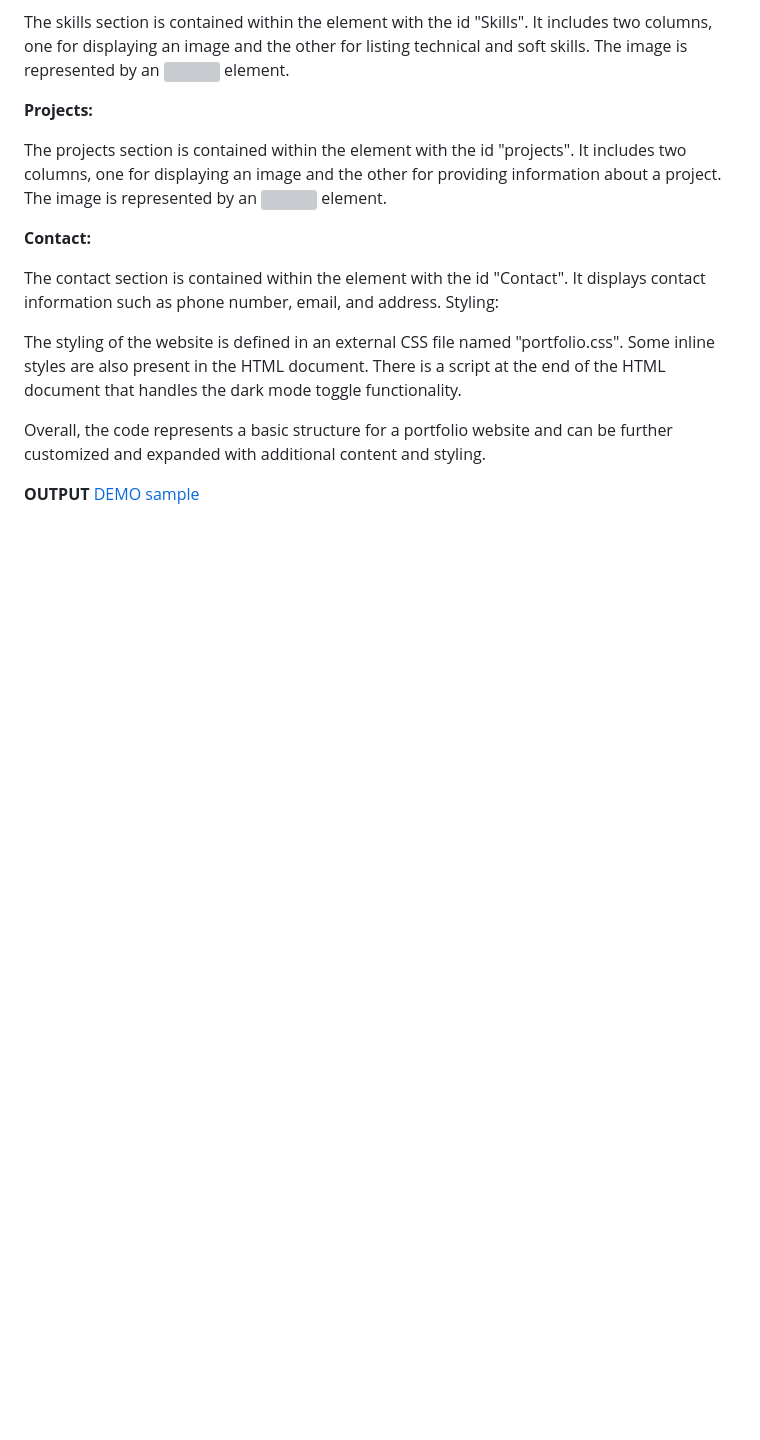
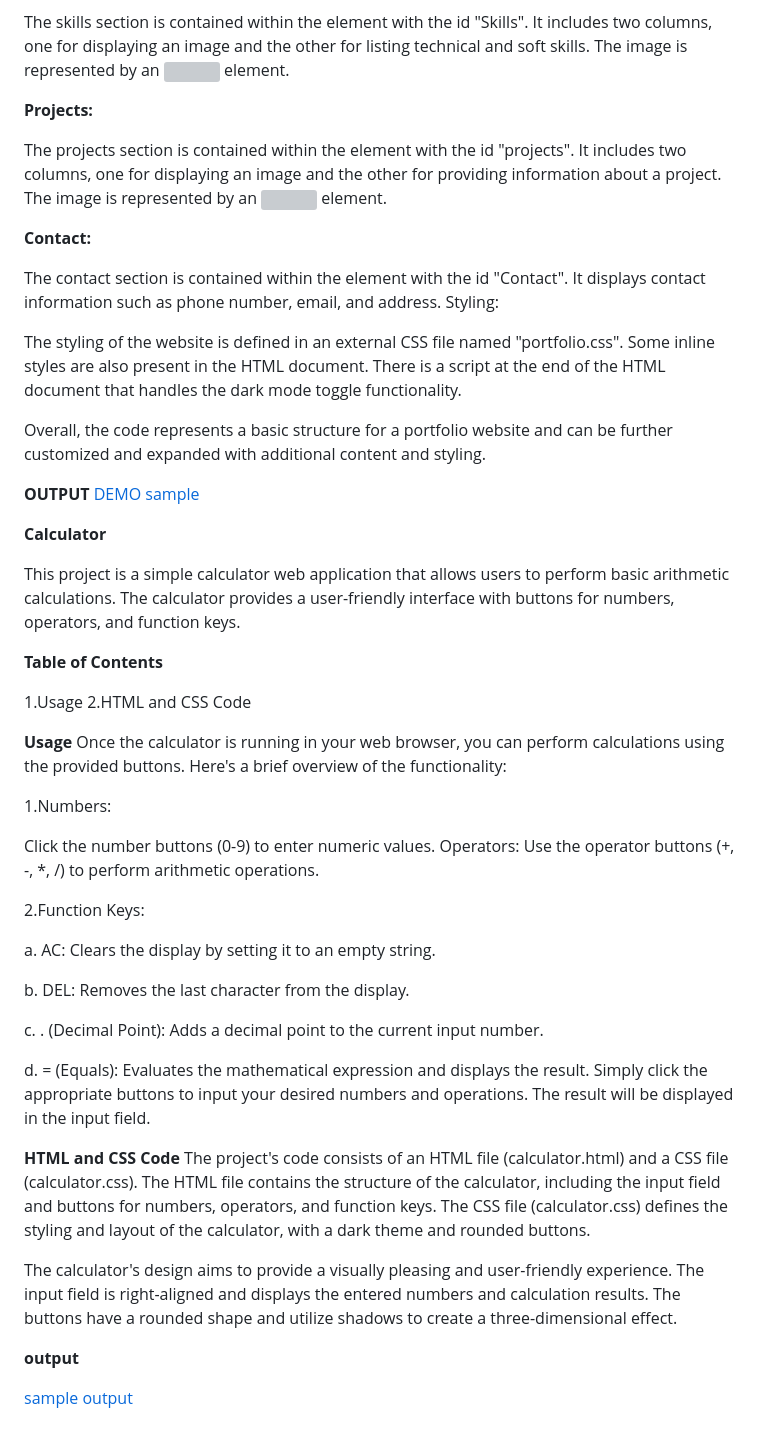
Before and after one commit to Gangasravani12/codsoft, a Markdown page: README.md, the part around the change. GitHub-like rendering; blank space fills up the shorter version; grey boxes are pictures that could not be loaded.

```diff
--- a/README.md
+++ b/README.md
@@ -91,3 +91,43 @@ Overall, the code represents a basic structure for a portfolio website and can b
 **OUTPUT**
        [DEMO](https://drive.google.com/file/d/1Cmwu3oLM3lAhGlS1xFWS5rsUaTcG7GgD/view?usp=drivesdk)
        [sample](https://drive.google.com/file/d/1CoOIScsIx1B0RIndivywhFtj_YKNHew8/view?usp=drivesdk)
+
+
+
+**Calculator**
+
+This project is a simple calculator web application that allows users to perform basic arithmetic calculations. The calculator provides a user-friendly interface with buttons for numbers, operators, and function keys.
+
+**Table of Contents**
+
+1.Usage
+2.HTML and CSS Code
+
+**Usage**
+Once the calculator is running in your web browser, you can perform calculations using the provided buttons. Here's a brief overview of the functionality:
+
+1.Numbers:
+
+Click the number buttons (0-9) to enter numeric values.
+Operators: Use the operator buttons (+, -, *, /) to perform arithmetic operations.
+
+2.Function Keys:
+
+a. AC: Clears the display by setting it to an empty string.
+
+b. DEL: Removes the last character from the display.
+
+c. . (Decimal Point): Adds a decimal point to the current input number.
+
+d. = (Equals): Evaluates the mathematical expression and displays the result.
+Simply click the appropriate buttons to input your desired numbers and operations. The result will be displayed in the input field.
+
+**HTML and CSS Code**
+The project's code consists of an HTML file (calculator.html) and a CSS file (calculator.css). The HTML file contains the structure of the calculator, including the input field and buttons for numbers, operators, and function keys. The CSS file (calculator.css) defines the styling and layout of the calculator, with a dark theme and rounded buttons.
+
+The calculator's design aims to provide a visually pleasing and user-friendly experience. The input field is right-aligned and displays the entered numbers and calculation results. The buttons have a rounded shape and utilize shadows to create a three-dimensional effect.
+
+
+**output**
+
+ [sample output](https://drive.google.com/file/d/1DYm5_TfjT7-jViPLE7n8LuuklV1Fh7Om/view?usp=drivesdk)
```
